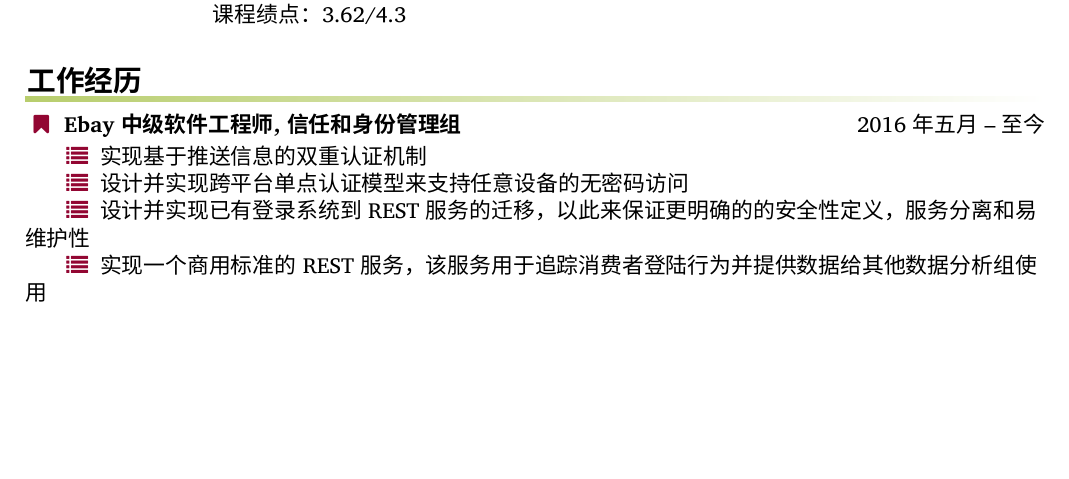
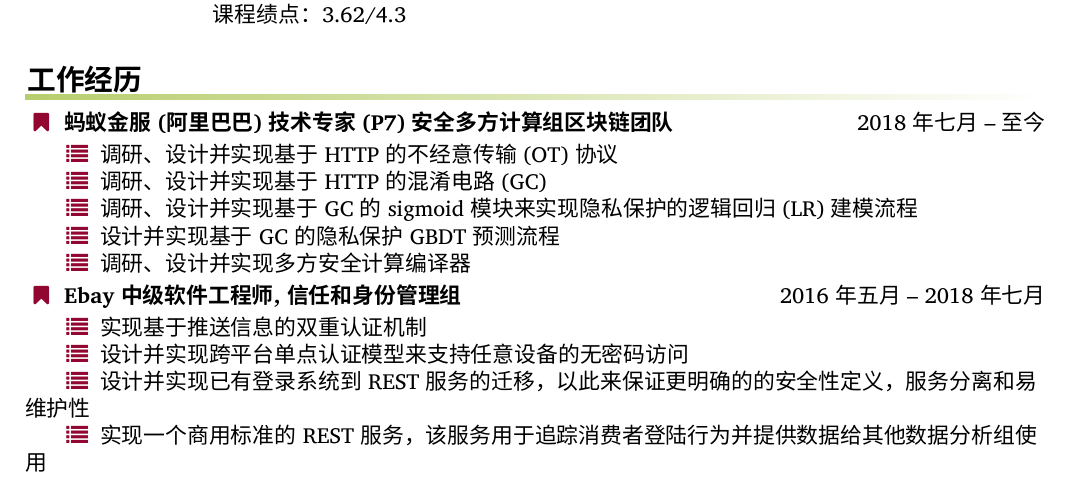
Before and after one commit to alexanderzjs/jinsheng_cv_cn, a LaTeX CV (cv.tex, which reads employment.tex): part of page 1 of 3, cut so that both start at the same text, the shorter picture padded with empty space. Compiled offline with XeLaTeX; a missing font is replaced by an installed copy or a similar font.

Commit message:
update with latest experience

```diff
--- a/employment.tex
+++ b/employment.tex
@@ -1,6 +1,15 @@
 \makerubrichead{工作经历}
 
-\noindent\makefield{\faBookmark}{\textbf{Ebay中级软件工程师, 信任和身份管理组} \hfill 2016年五月 -- 至今}\\
+\noindent\makefield{\faBookmark}{\textbf{蚂蚁金服(阿里巴巴) 技术专家 (P7) 安全多方计算组区块链团队} \hfill 2018年七月 -- 至今}\\
+\smallskip
+\setlength\parindent{18pt}\makefield{\faList}{调研、设计并实现基于HTTP的不经意传输(OT)协议 }\\
+\makefield{\faList}{调研、设计并实现基于HTTP的混淆电路(GC)}\\
+\makefield{\faList}{调研、设计并实现基于GC的sigmoid模块来实现隐私保护的逻辑回归(LR)建模流程}\\
+\makefield{\faList}{设计并实现基于GC的隐私保护GBDT预测流程}\\
+\makefield{\faList}{调研、设计并实现多方安全计算编译器}\\
+\smallskip
+
+\noindent\makefield{\faBookmark}{\textbf{Ebay中级软件工程师, 信任和身份管理组} \hfill 2016年五月 -- 2018年七月}\\
 \smallskip
 \setlength\parindent{18pt}\makefield{\faList}{实现基于推送信息的双重认证机制}\\
 \makefield{\faList}{设计并实现跨平台单点认证模型来支持任意设备的无密码访问}\\
```
Also changed, not shown: cv.tex (+1 -0 lines), cv.pdf.
